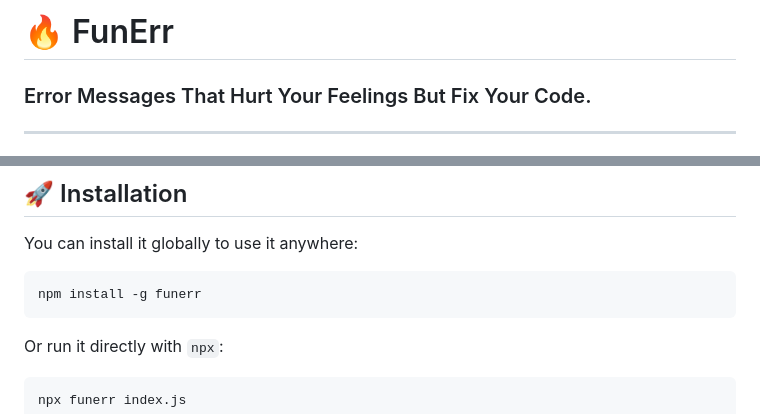
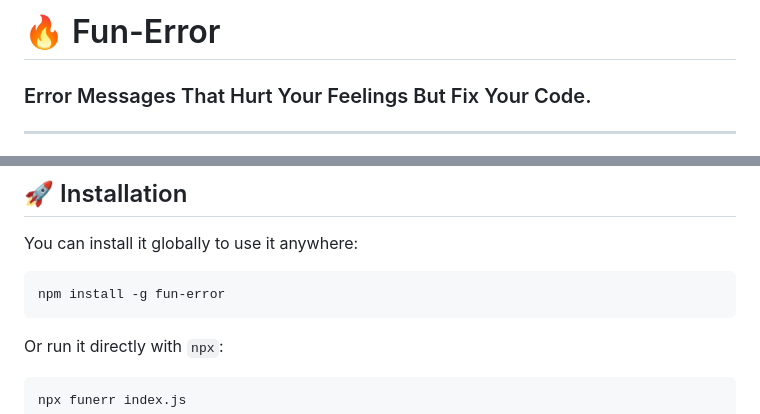
Before and after one commit to mohdyaseen-ind/fun-error, a Markdown page: README.md, 2 parts joined by grey strips. GitHub-like rendering.

Commit message:
final README.md push

`````diff
--- a/README.md
+++ b/README.md
@@ -1,4 +1,4 @@
-# 🔥 FunErr
+# 🔥 Fun-Error
 ### Error Messages That Hurt Your Feelings But Fix Your Code.
 
 ---
@@ -20,7 +20,7 @@ Coding should be fun. It should be creative. And when you mess up (which you wil
 You can install it globally to use it anywhere:
 
 ```bash
-npm install -g funerr
+npm install -g fun-error
 ````
 
 Or run it directly with `npx`:
`````
